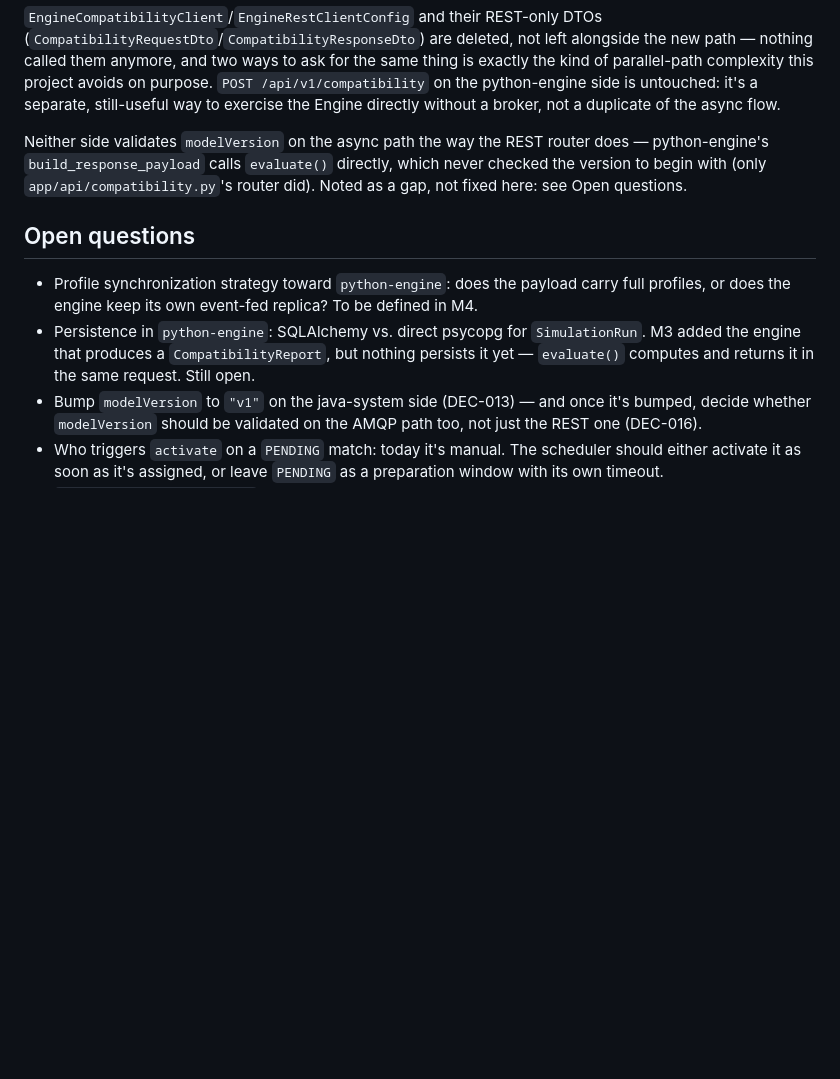
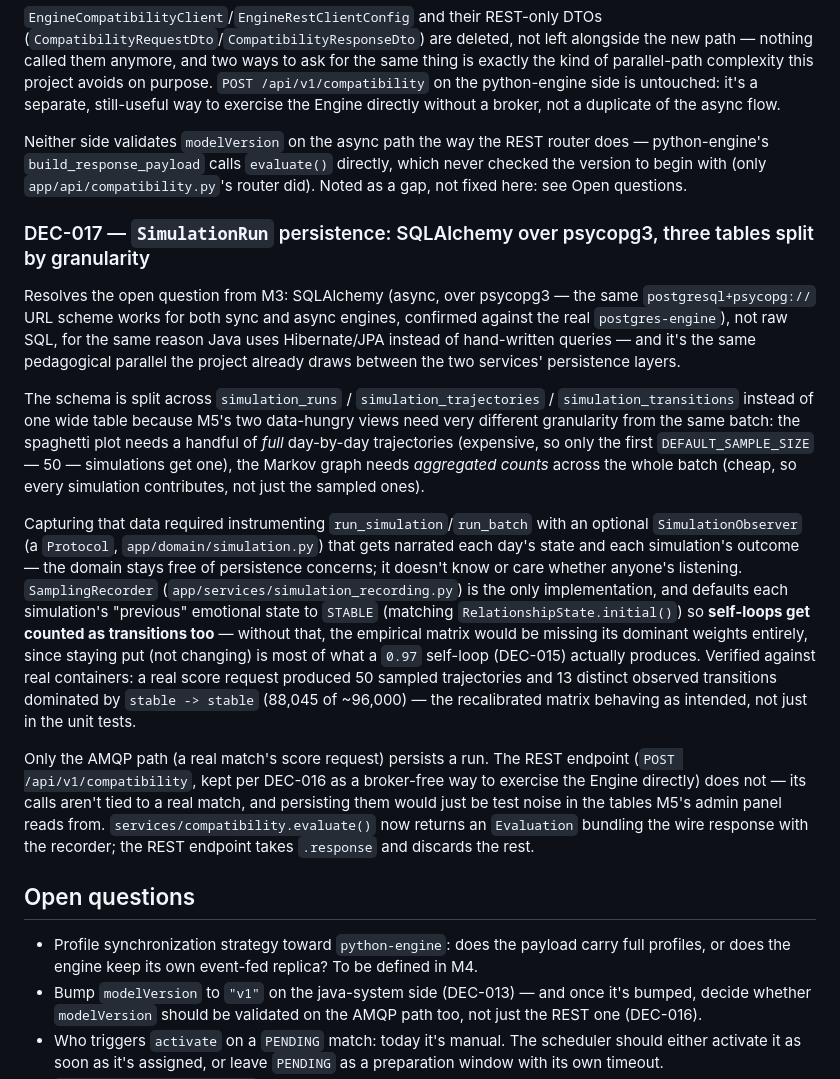
Before and after one commit to marco101291/point-eight, a Markdown page: docs/architecture.md, the part around the change. Drawn GitHub-style; blank space fills up the shorter version.

Commit message:
docs: record M5 persistence decision (DEC-017)
Resolves the open question from M3 about SimulationRun persistence.
Updates CLAUDE.md's status paragraph and pending-decisions summary
to match.

Co-Authored-By: Claude Sonnet 5 <noreply@anthropic.com>
Claude-Session: https://claude.ai/code/session_01DEzfVA5rYGkGwKffPsMgou

```diff
--- a/docs/architecture.md
+++ b/docs/architecture.md
@@ -206,13 +206,41 @@ Neither side validates `modelVersion` on the async path the way the REST router
 `build_response_payload` calls `evaluate()` directly, which never checked the version to begin with
 (only `app/api/compatibility.py`'s router did). Noted as a gap, not fixed here: see Open questions.
 
+### DEC-017 — `SimulationRun` persistence: SQLAlchemy over psycopg3, three tables split by granularity
+Resolves the open question from M3: SQLAlchemy (async, over psycopg3 — the same `postgresql+psycopg://`
+URL scheme works for both sync and async engines, confirmed against the real `postgres-engine`), not
+raw SQL, for the same reason Java uses Hibernate/JPA instead of hand-written queries — and it's the
+same pedagogical parallel the project already draws between the two services' persistence layers.
+
+The schema is split across `simulation_runs` / `simulation_trajectories` / `simulation_transitions`
+instead of one wide table because M5's two data-hungry views need very different granularity from
+the same batch: the spaghetti plot needs a handful of *full* day-by-day trajectories (expensive, so
+only the first `DEFAULT_SAMPLE_SIZE` — 50 — simulations get one), the Markov graph needs *aggregated
+counts* across the whole batch (cheap, so every simulation contributes, not just the sampled ones).
+
+Capturing that data required instrumenting `run_simulation`/`run_batch` with an optional
+`SimulationObserver` (a `Protocol`, `app/domain/simulation.py`) that gets narrated each day's state
+and each simulation's outcome — the domain stays free of persistence concerns; it doesn't know or
+care whether anyone's listening. `SamplingRecorder` (`app/services/simulation_recording.py`) is the
+only implementation, and defaults each simulation's "previous" emotional state to `STABLE` (matching
+`RelationshipState.initial()`) so **self-loops get counted as transitions too** — without that, the
+empirical matrix would be missing its dominant weights entirely, since staying put (not changing) is
+most of what a `0.97` self-loop (DEC-015) actually produces. Verified against real containers: a real
+score request produced 50 sampled trajectories and 13 distinct observed transitions dominated by
+`stable -> stable` (88,045 of ~96,000) — the recalibrated matrix behaving as intended, not just in
+the unit tests.
+
+Only the AMQP path (a real match's score request) persists a run. The REST endpoint
+(`POST /api/v1/compatibility`, kept per DEC-016 as a broker-free way to exercise the Engine directly)
+does not — its calls aren't tied to a real match, and persisting them would just be test noise in
+the tables M5's admin panel reads from. `services/compatibility.evaluate()` now returns an
+`Evaluation` bundling the wire response with the recorder; the REST endpoint takes `.response` and
+discards the rest.
+
 ## Open questions
 
 - Profile synchronization strategy toward `python-engine`: does the payload carry full profiles, or
   does the engine keep its own event-fed replica? To be defined in M4.
-- Persistence in `python-engine`: SQLAlchemy vs. direct psycopg for `SimulationRun`. M3 added the
-  engine that produces a `CompatibilityReport`, but nothing persists it yet — `evaluate()` computes
-  and returns it in the same request. Still open.
 - Bump `modelVersion` to `"v1"` on the java-system side (DEC-013) — and once it's bumped, decide
   whether `modelVersion` should be validated on the AMQP path too, not just the REST one (DEC-016).
 - Who triggers `activate` on a `PENDING` match: today it's manual. The scheduler should either
```
Also changed, not shown: CLAUDE.md (+10 -8 lines).
